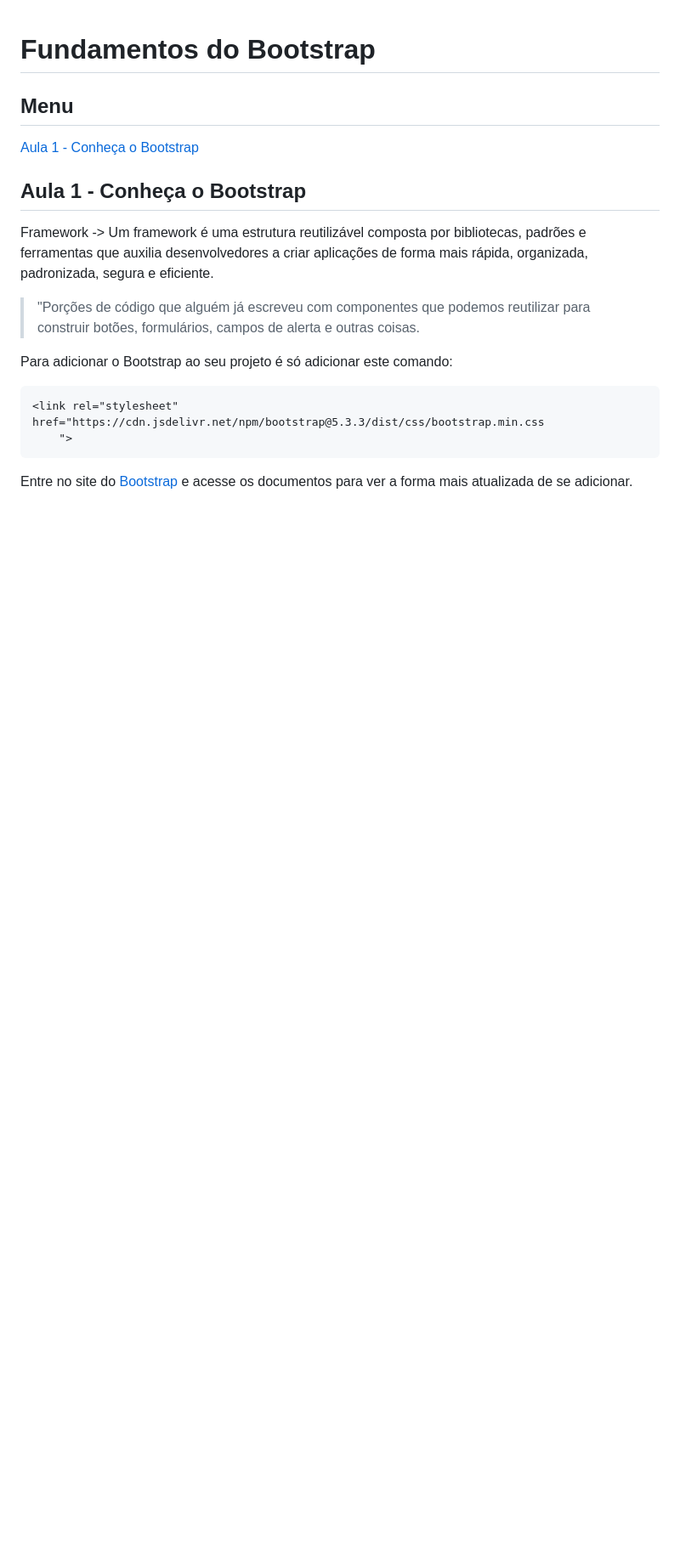
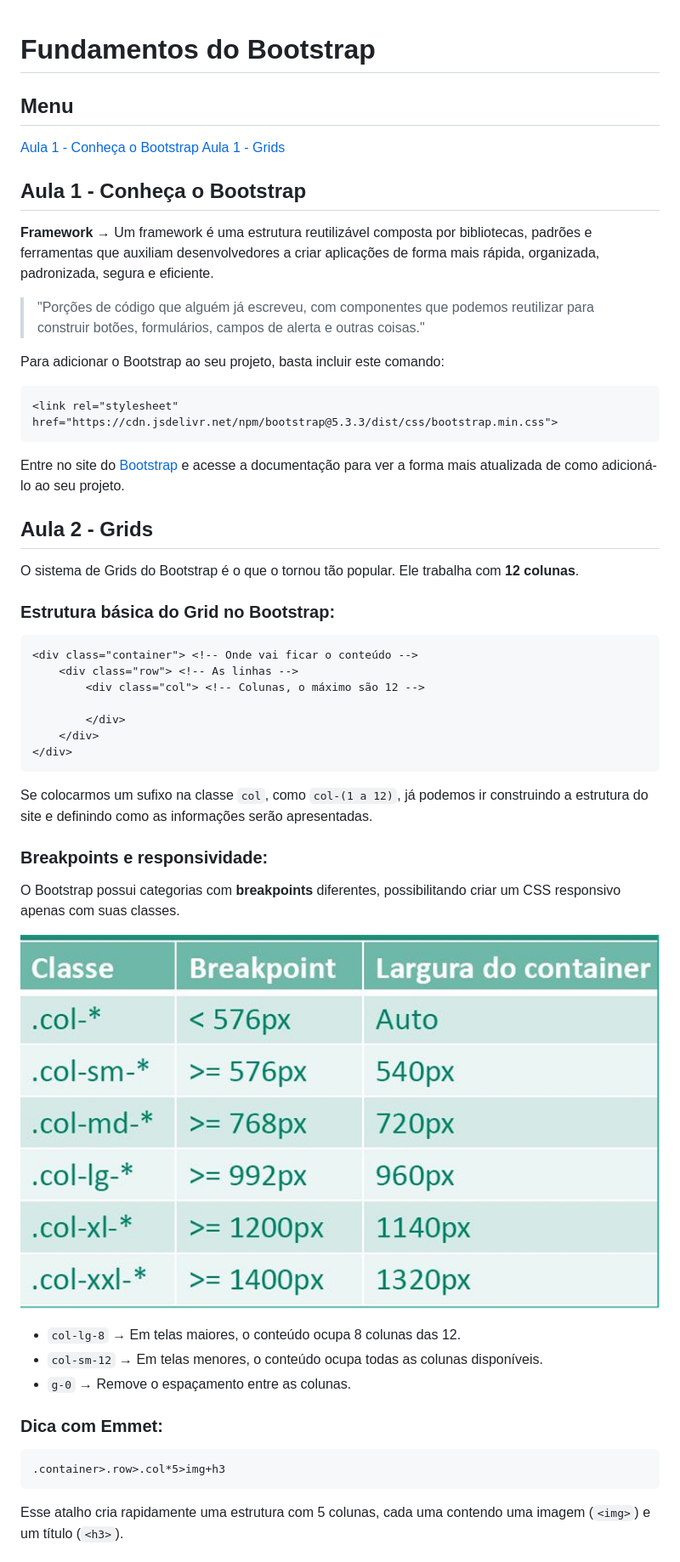
Before and after one commit to o-matheus/front_modulo_12_fundamentosBootstrap, a Markdown page: README.md, the part around the change printed below. Shown: that part at 85% size. Rendered like a GitHub page; pictures changed too: README/image.png (added); blank space fills up the shorter version.

Commit message:
Adiciona seções sobre Grids e estrutura básica no README, além de exemplo de layout no index.html
Aula 2

````diff
--- a/README.md
+++ b/README.md
@@ -2,17 +2,51 @@
 
 ## Menu
 [Aula 1 - Conheça o Bootstrap](#aula-1---conheça-o-bootstrap)
-
+[Aula 1 - Grids](#aula-2---grids)
 
 ## Aula 1 - Conheça o Bootstrap
-Framework -> Um framework é uma estrutura reutilizável composta por bibliotecas, padrões e ferramentas que auxilia desenvolvedores a criar aplicações de forma mais rápida, organizada, padronizada, segura e eficiente.
 
-> "Porções de código que alguém já escreveu com componentes que podemos reutilizar para construir botões, formulários, campos de alerta e outras coisas.
+**Framework** → Um framework é uma estrutura reutilizável composta por bibliotecas, padrões e ferramentas que auxiliam desenvolvedores a criar aplicações de forma mais rápida, organizada, padronizada, segura e eficiente.
 
-Para adicionar o Bootstrap ao seu projeto é só adicionar este comando:
-```HTML
-<link rel="stylesheet" href="https://cdn.jsdelivr.net/npm/bootstrap@5.3.3/dist/css/bootstrap.min.css
-    ">
+> "Porções de código que alguém já escreveu, com componentes que podemos reutilizar para construir botões, formulários, campos de alerta e outras coisas."
+
+Para adicionar o Bootstrap ao seu projeto, basta incluir este comando:
+
+```html
+<link rel="stylesheet" href="https://cdn.jsdelivr.net/npm/bootstrap@5.3.3/dist/css/bootstrap.min.css">
 ```
 
-Entre no site do [Bootstrap](https://getbootstrap.com/) e acesse os documentos para ver a forma mais atualizada de se adicionar.
+Entre no site do [Bootstrap](https://getbootstrap.com/) e acesse a documentação para ver a forma mais atualizada de como adicioná-lo ao seu projeto.
+
+## Aula 2 - Grids
+
+O sistema de Grids do Bootstrap é o que o tornou tão popular. Ele trabalha com **12 colunas**.
+
+### Estrutura básica do Grid no Bootstrap:
+```html
+<div class="container"> <!-- Onde vai ficar o conteúdo -->
+    <div class="row"> <!-- As linhas -->
+        <div class="col"> <!-- Colunas, o máximo são 12 -->
+
+        </div>
+    </div>
+</div>
+```
+
+Se colocarmos um sufixo na classe `col`, como `col-(1 a 12)`, já podemos ir construindo a estrutura do site e definindo como as informações serão apresentadas.
+
+### Breakpoints e responsividade:
+O Bootstrap possui categorias com **breakpoints** diferentes, possibilitando criar um CSS responsivo apenas com suas classes.
+
+![Breakpoints](README/image.png)
+
+- `col-lg-8` → Em telas maiores, o conteúdo ocupa 8 colunas das 12.
+- `col-sm-12` → Em telas menores, o conteúdo ocupa todas as colunas disponíveis.
+- `g-0` → Remove o espaçamento entre as colunas.
+
+### Dica com Emmet:
+```emmet
+.container>.row>.col*5>img+h3
+```
+Esse atalho cria rapidamente uma estrutura com 5 colunas, cada uma contendo uma imagem (`<img>`) e um título (`<h3>`).
+
````
Also changed, not shown: other parts of README.md (+32 -0 lines), 1 other file.
